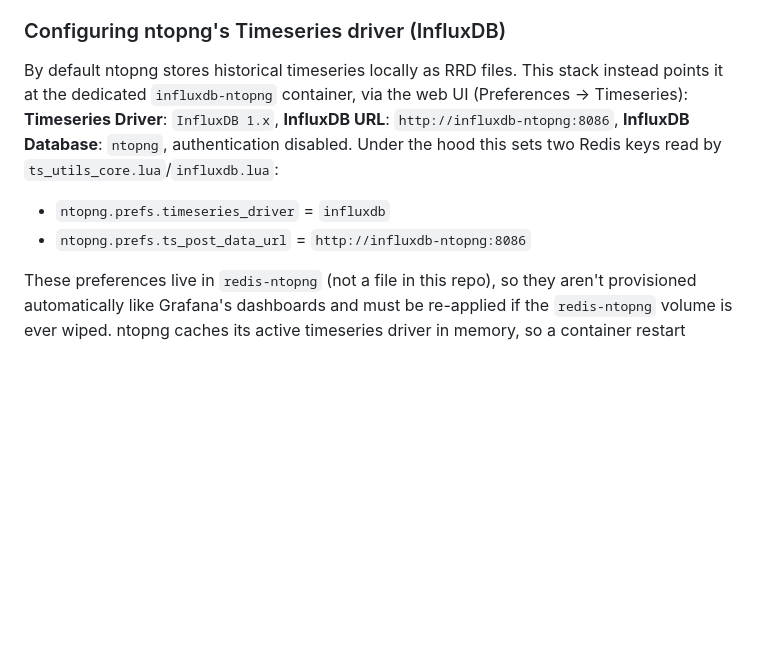
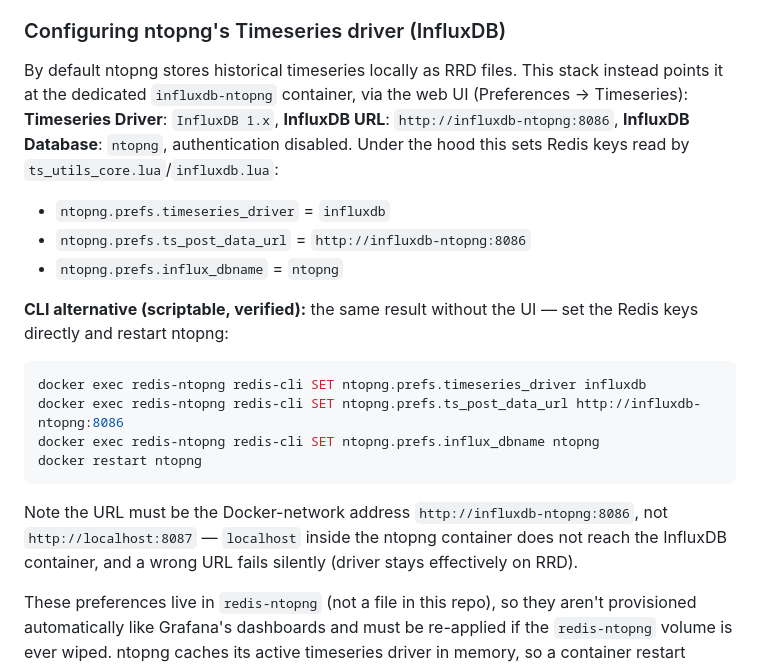
Before and after one commit to fabiano-mira/docker-monitoring, a Markdown page: README.md, the part around the change. GitHub-like rendering; blank space fills up the shorter version.

Commit message:
Document CLI method for ntopng InfluxDB timeseries driver
Applied and verified on this deployment: setting the three Redis keys
directly (timeseries_driver, ts_post_data_url, influx_dbname) and
restarting ntopng activates the InfluxDB driver without the UI step,
making disaster recovery scriptable.

Also documents the silent-failure pitfall found here: the previous
ts_post_data_url was http://localhost:8087, which is unreachable from
inside the ntopng container, leaving the driver effectively on RRD.
The URL must be the Docker-network address http://influxdb-ntopng:8086.

Verified end-to-end: "InfluxDB CQ migration completed" on restart,
measurements accumulating in influxdb-ntopng (40+), and Grafana's
InfluxDB-ntopng datasource returning live iface:flows series via
/api/ds/query.

Co-Authored-By: Warp <agent@warp.dev>

````diff
--- a/README.md
+++ b/README.md
@@ -221,9 +221,19 @@ Everything is configured to auto-start (containers via `restart: unless-stopped`
 It validates the Docker daemon and all 12 containers, the three native components, UDP listeners (2055/2057), every HTTP endpoint, Prometheus scrape targets, Grafana datasource health, and end-to-end data freshness in both NetFlow pipelines. Exits non-zero if anything fails, with a fix-hint per failed check.
 
 ### Configuring ntopng's Timeseries driver (InfluxDB)
-By default ntopng stores historical timeseries locally as RRD files. This stack instead points it at the dedicated `influxdb-ntopng` container, via the web UI (Preferences → Timeseries): **Timeseries Driver**: `InfluxDB 1.x`, **InfluxDB URL**: `http://influxdb-ntopng:8086`, **InfluxDB Database**: `ntopng`, authentication disabled. Under the hood this sets two Redis keys read by `ts_utils_core.lua`/`influxdb.lua`:
+By default ntopng stores historical timeseries locally as RRD files. This stack instead points it at the dedicated `influxdb-ntopng` container, via the web UI (Preferences → Timeseries): **Timeseries Driver**: `InfluxDB 1.x`, **InfluxDB URL**: `http://influxdb-ntopng:8086`, **InfluxDB Database**: `ntopng`, authentication disabled. Under the hood this sets Redis keys read by `ts_utils_core.lua`/`influxdb.lua`:
 - `ntopng.prefs.timeseries_driver` = `influxdb`
 - `ntopng.prefs.ts_post_data_url` = `http://influxdb-ntopng:8086`
+- `ntopng.prefs.influx_dbname` = `ntopng`
+
+**CLI alternative (scriptable, verified):** the same result without the UI — set the Redis keys directly and restart ntopng:
+```zsh
+docker exec redis-ntopng redis-cli SET ntopng.prefs.timeseries_driver influxdb
+docker exec redis-ntopng redis-cli SET ntopng.prefs.ts_post_data_url http://influxdb-ntopng:8086
+docker exec redis-ntopng redis-cli SET ntopng.prefs.influx_dbname ntopng
+docker restart ntopng
+```
+Note the URL must be the Docker-network address `http://influxdb-ntopng:8086`, not `http://localhost:8087` — `localhost` inside the ntopng container does not reach the InfluxDB container, and a wrong URL fails silently (driver stays effectively on RRD).
 
 These preferences live in `redis-ntopng` (not a file in this repo), so they aren't provisioned automatically like Grafana's dashboards and must be re-applied if the `redis-ntopng` volume is ever wiped. ntopng caches its active timeseries driver in memory, so a container restart (`docker restart ntopng`) is needed after changing it for the change to take effect.
 
````
